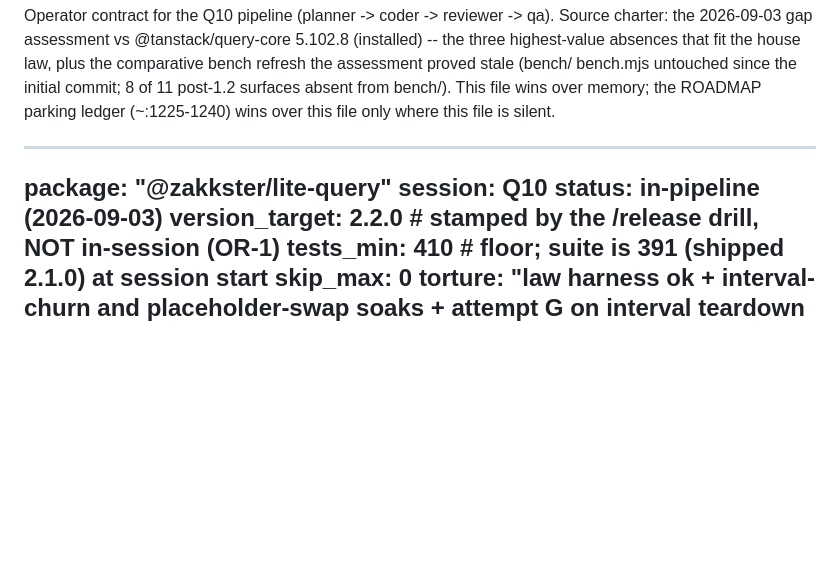
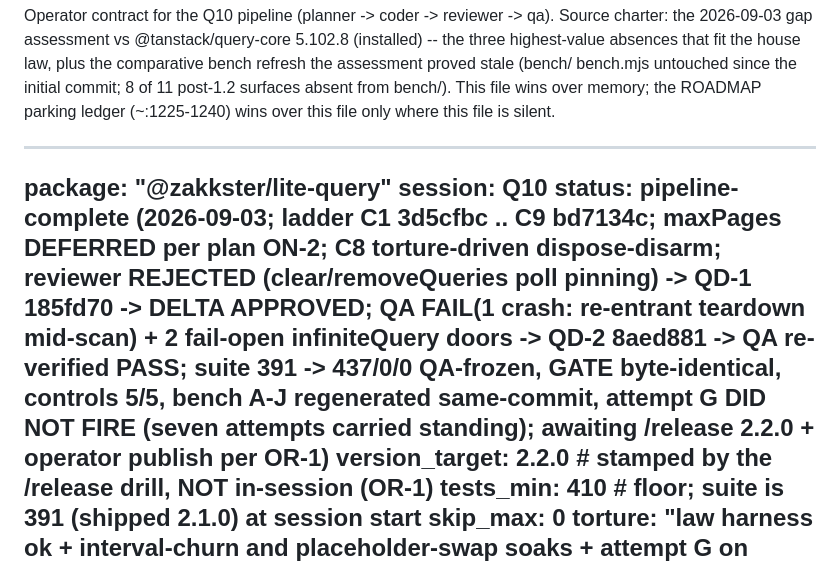
Before and after one commit to PeshoVurtoleta/lite-query, a Markdown page: BRIEF.md, the part around the change. Drawn GitHub-style; blank space fills up the shorter version.

```diff
--- a/BRIEF.md
+++ b/BRIEF.md
@@ -11,7 +11,7 @@ absent from bench/). This file wins over memory; the ROADMAP parking ledger
 ---
 package: "@zakkster/lite-query"
 session: Q10
-status: in-pipeline (2026-09-03)
+status: pipeline-complete (2026-09-03; ladder C1 3d5cfbc .. C9 bd7134c; maxPages DEFERRED per plan ON-2; C8 torture-driven dispose-disarm; reviewer REJECTED (clear/removeQueries poll pinning) -> QD-1 185fd70 -> DELTA APPROVED; QA FAIL(1 crash: re-entrant teardown mid-scan) + 2 fail-open infiniteQuery doors -> QD-2 8aed881 -> QA re-verified PASS; suite 391 -> 437/0/0 QA-frozen, GATE byte-identical, controls 5/5, bench A-J regenerated same-commit, attempt G DID NOT FIRE (seven attempts carried standing); awaiting /release 2.2.0 + operator publish per OR-1)
 version_target: 2.2.0       # stamped by the /release drill, NOT in-session (OR-1)
 tests_min: 410              # floor; suite is 391 (shipped 2.1.0) at session start
 skip_max: 0
```
Also changed, not shown: ROADMAP.md (+47 -0 lines).
